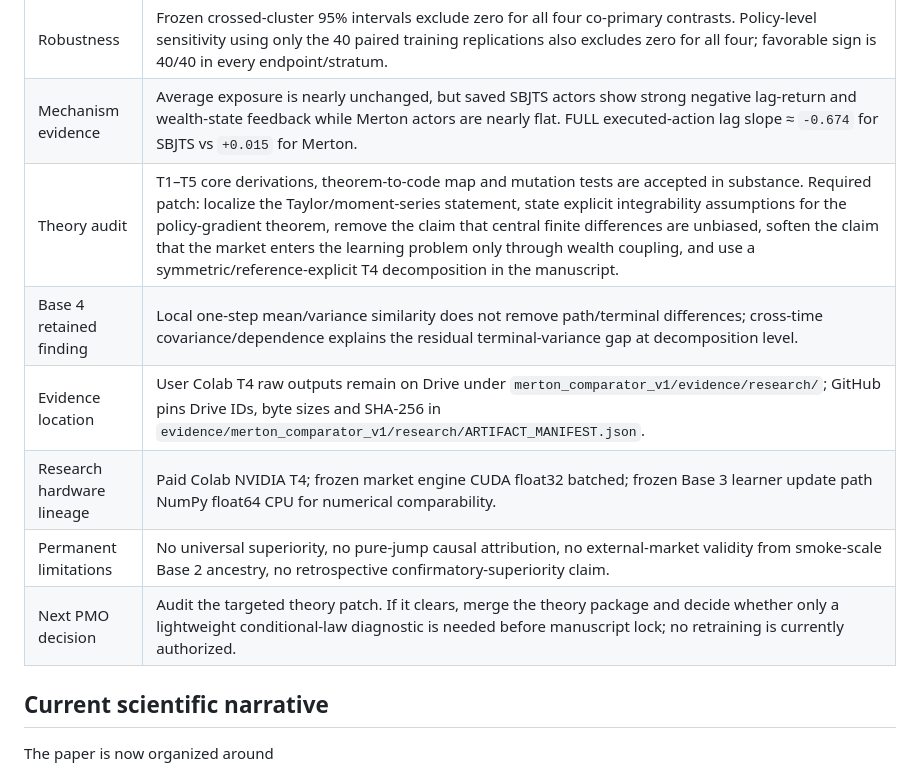
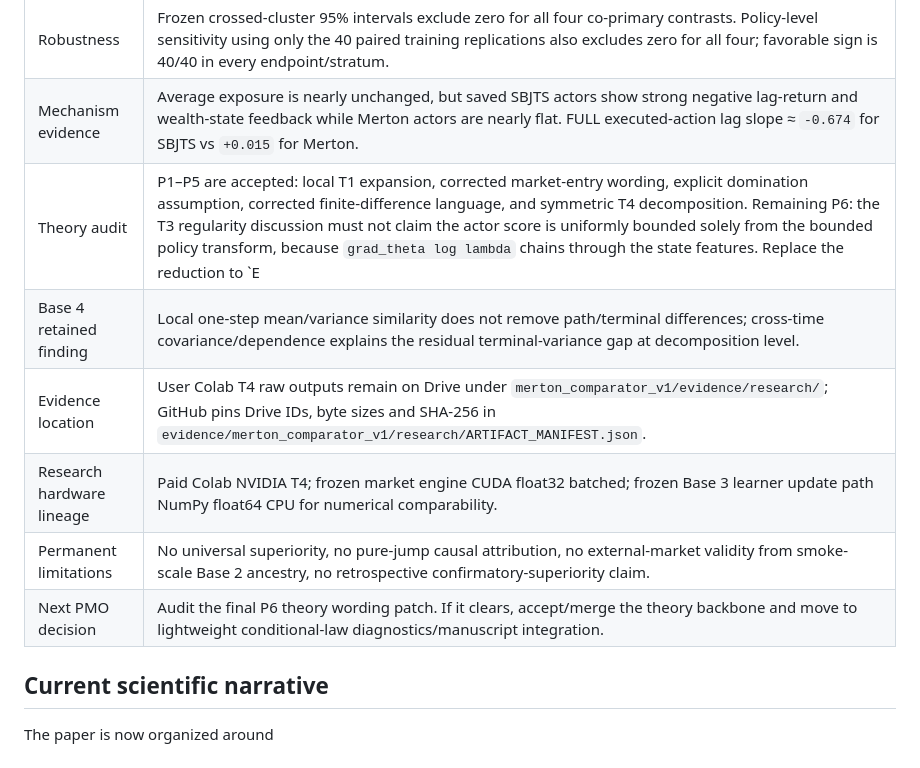
Before and after one commit to Khanh-VuQuoc/PHD-THESIS, a Markdown page: rl_sbjts/00_CURRENT_STATE.md, the part around one of its changes. Rendered like a GitHub page.

```diff
--- a/rl_sbjts/00_CURRENT_STATE.md
+++ b/rl_sbjts/00_CURRENT_STATE.md
@@ -14,12 +14,12 @@ Updated: 2026-09-22. Owner: GPT / PMO.
 | CAP50 result | `Delta_W = +0.0005541`; `Delta_CVaR = -0.0007611`. |
 | Robustness | Frozen crossed-cluster 95% intervals exclude zero for all four co-primary contrasts. Policy-level sensitivity using only the 40 paired training replications also excludes zero for all four; favorable sign is 40/40 in every endpoint/stratum. |
 | Mechanism evidence | Average exposure is nearly unchanged, but saved SBJTS actors show strong negative lag-return and wealth-state feedback while Merton actors are nearly flat. FULL executed-action lag slope ≈ `-0.674` for SBJTS vs `+0.015` for Merton. |
-| Theory audit | T1–T5 core derivations, theorem-to-code map and mutation tests are accepted in substance. Required patch: localize the Taylor/moment-series statement, state explicit integrability assumptions for the policy-gradient theorem, remove the claim that central finite differences are unbiased, soften the claim that the market enters the learning problem only through wealth coupling, and use a symmetric/reference-explicit T4 decomposition in the manuscript. |
+| Theory audit | P1–P5 are accepted: local T1 expansion, corrected market-entry wording, explicit domination assumption, corrected finite-difference language, and symmetric T4 decomposition. Remaining P6: the T3 regularity discussion must not claim the actor score is uniformly bounded solely from the bounded policy transform, because `grad_theta log lambda` chains through the state features. Replace the reduction to `E|X_N-X_0|<∞` with an explicit mixed state/return domination condition. |
 | Base 4 retained finding | Local one-step mean/variance similarity does not remove path/terminal differences; cross-time covariance/dependence explains the residual terminal-variance gap at decomposition level. |
 | Evidence location | User Colab T4 raw outputs remain on Drive under `merton_comparator_v1/evidence/research/`; GitHub pins Drive IDs, byte sizes and SHA-256 in `evidence/merton_comparator_v1/research/ARTIFACT_MANIFEST.json`. |
 | Research hardware lineage | Paid Colab NVIDIA T4; frozen market engine CUDA float32 batched; frozen Base 3 learner update path NumPy float64 CPU for numerical comparability. |
 | Permanent limitations | No universal superiority, no pure-jump causal attribution, no external-market validity from smoke-scale Base 2 ancestry, no retrospective confirmatory-superiority claim. |
-| Next PMO decision | Audit the targeted theory patch. If it clears, merge the theory package and decide whether only a lightweight conditional-law diagnostic is needed before manuscript lock; no retraining is currently authorized. |
+| Next PMO decision | Audit the final P6 theory wording patch. If it clears, accept/merge the theory backbone and move to lightweight conditional-law diagnostics/manuscript integration. |
 
 ## Current scientific narrative
 
```
Also changed, not shown: other parts of rl_sbjts/00_CURRENT_STATE.md (+26 -12 lines).
